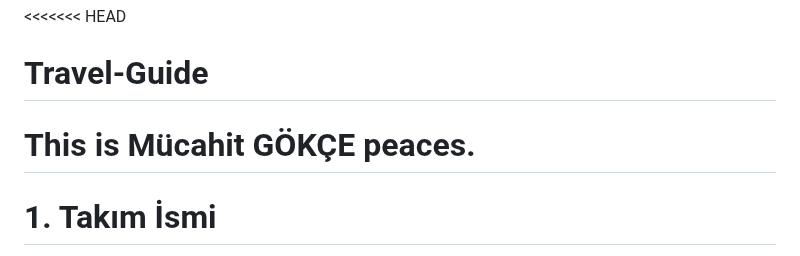
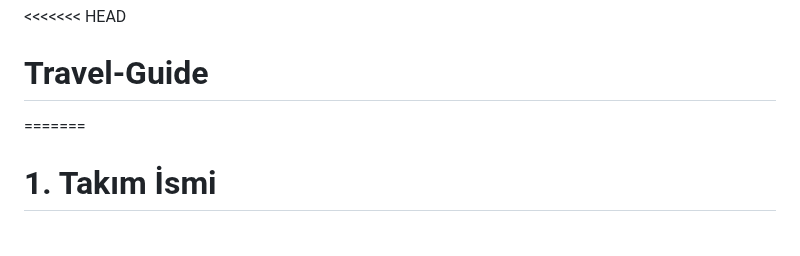
Before and after one commit to cankirkgz/Ternai, a Markdown page: README.md, the part around the change. Drawn GitHub-style.

```diff
--- a/README.md
+++ b/README.md
@@ -1,6 +1,5 @@
 <<<<<<< HEAD
 # Travel-Guide
-This is Mücahit GÖKÇE peaces.
 =======
 <h1>1. Takım İsmi</h1>
 <p>Flutter Grup 22</p>
```
